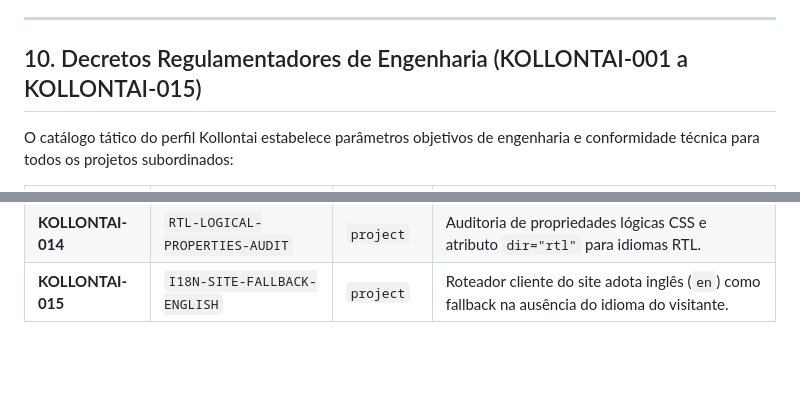
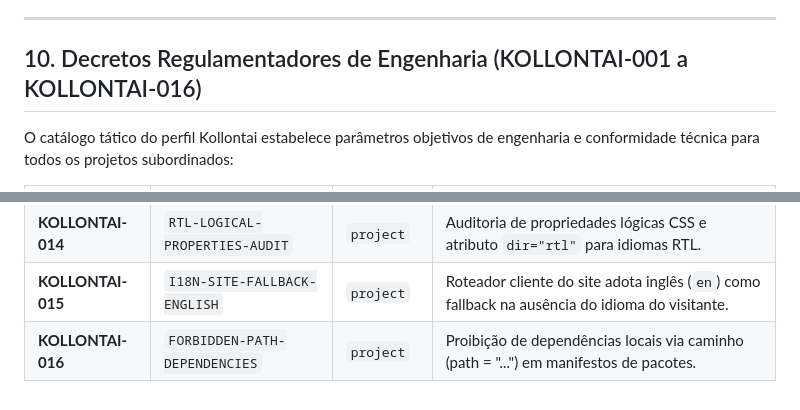
Before and after one commit to lumenpink/gost-profile-kollontai, a Markdown page: profile.md, 2 parts joined by grey strips. Drawn GitHub-style; blank space fills up the shorter version.

Commit message:
feat: especificar regra KOLLONTAI-016 contra path deps (ref #14 - ph3)

```diff
--- a/profile.md
+++ b/profile.md
@@ -375,7 +375,7 @@ Todo artefato executável gerado no perfil Kollontai está sujeito a validação
 
 ---
 
-## 10. Decretos Regulamentadores de Engenharia (KOLLONTAI-001 a KOLLONTAI-015)
+## 10. Decretos Regulamentadores de Engenharia (KOLLONTAI-001 a KOLLONTAI-016)
 
 O catálogo tático do perfil Kollontai estabelece parâmetros objetivos de engenharia e conformidade técnica para todos os projetos subordinados:
 
@@ -396,3 +396,4 @@ O catálogo tático do perfil Kollontai estabelece parâmetros objetivos de enge
 | **KOLLONTAI-013** | `INTL-KEY-PARITY` | `project` | Paridade genérica de chaves entre dicionários das línguas listadas em `LANGUAGES`. |
 | **KOLLONTAI-014** | `RTL-LOGICAL-PROPERTIES-AUDIT` | `project` | Auditoria de propriedades lógicas CSS e atributo `dir="rtl"` para idiomas RTL. |
 | **KOLLONTAI-015** | `I18N-SITE-FALLBACK-ENGLISH` | `project` | Roteador cliente do site adota inglês (`en`) como fallback na ausência do idioma do visitante. |
+| **KOLLONTAI-016** | `FORBIDDEN-PATH-DEPENDENCIES` | `project` | Proibição de dependências locais via caminho (path = "...") em manifestos de pacotes. |
```
